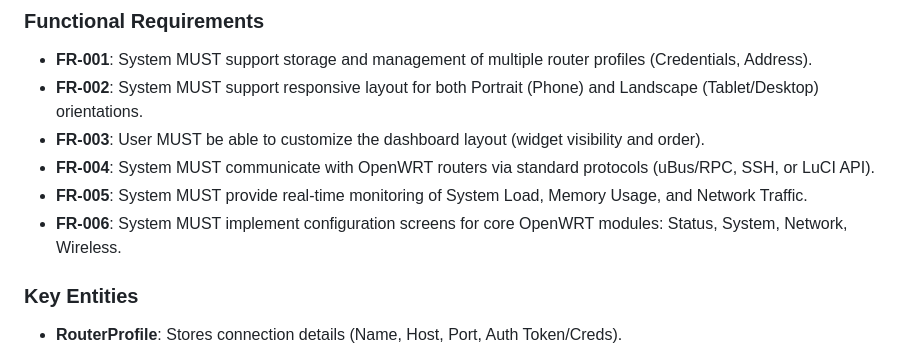
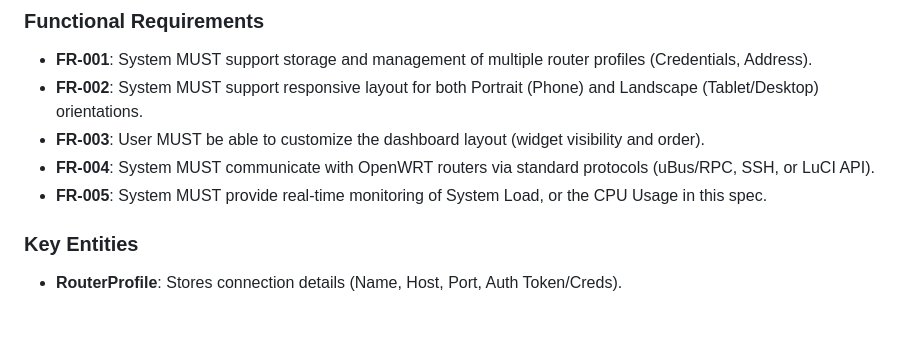
Before and after one commit to stephen-zeng/EasyWrt, a Markdown page: specs/001-framework-design/spec.md, the part around the change. Drawn GitHub-style; blank space fills up the shorter version.

```diff
--- a/specs/001-framework-design/spec.md
+++ b/specs/001-framework-design/spec.md
@@ -144,8 +144,7 @@ As a user who cares about visual aesthetics, I want to customize the app's theme
 - **FR-002**: System MUST support responsive layout for both Portrait (Phone) and Landscape (Tablet/Desktop) orientations.
 - **FR-003**: User MUST be able to customize the dashboard layout (widget visibility and order).
 - **FR-004**: System MUST communicate with OpenWRT routers via standard protocols (uBus/RPC, SSH, or LuCI API).
-- **FR-005**: System MUST provide real-time monitoring of System Load, Memory Usage, and Network Traffic.
-- **FR-006**: System MUST implement configuration screens for core OpenWRT modules: Status, System, Network, Wireless.
+- **FR-005**: System MUST provide real-time monitoring of System Load, or the CPU Usage in this spec.
 
 ### Key Entities
 
```
Also changed, not shown: specs/001-framework-design/tasks.md (+43 -13 lines).
